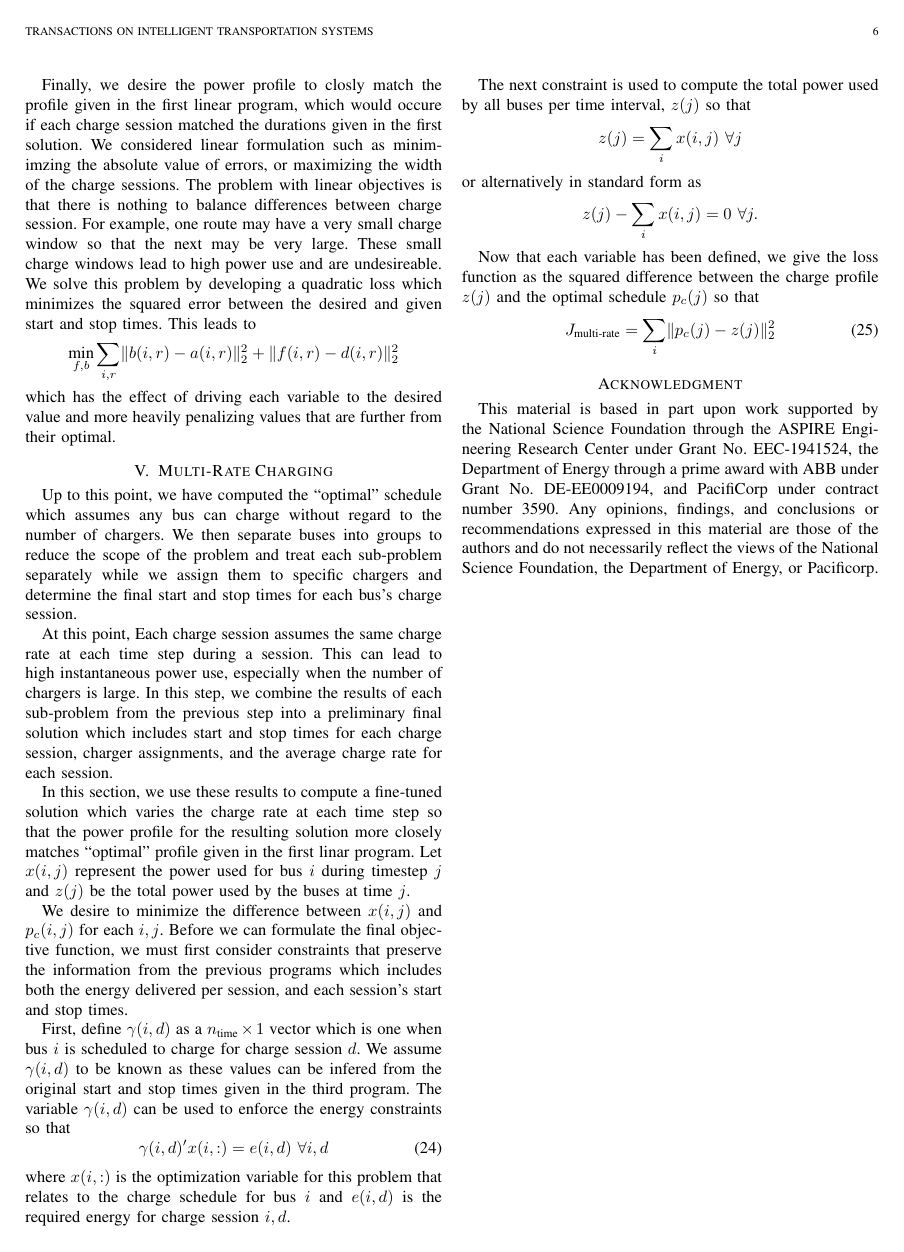
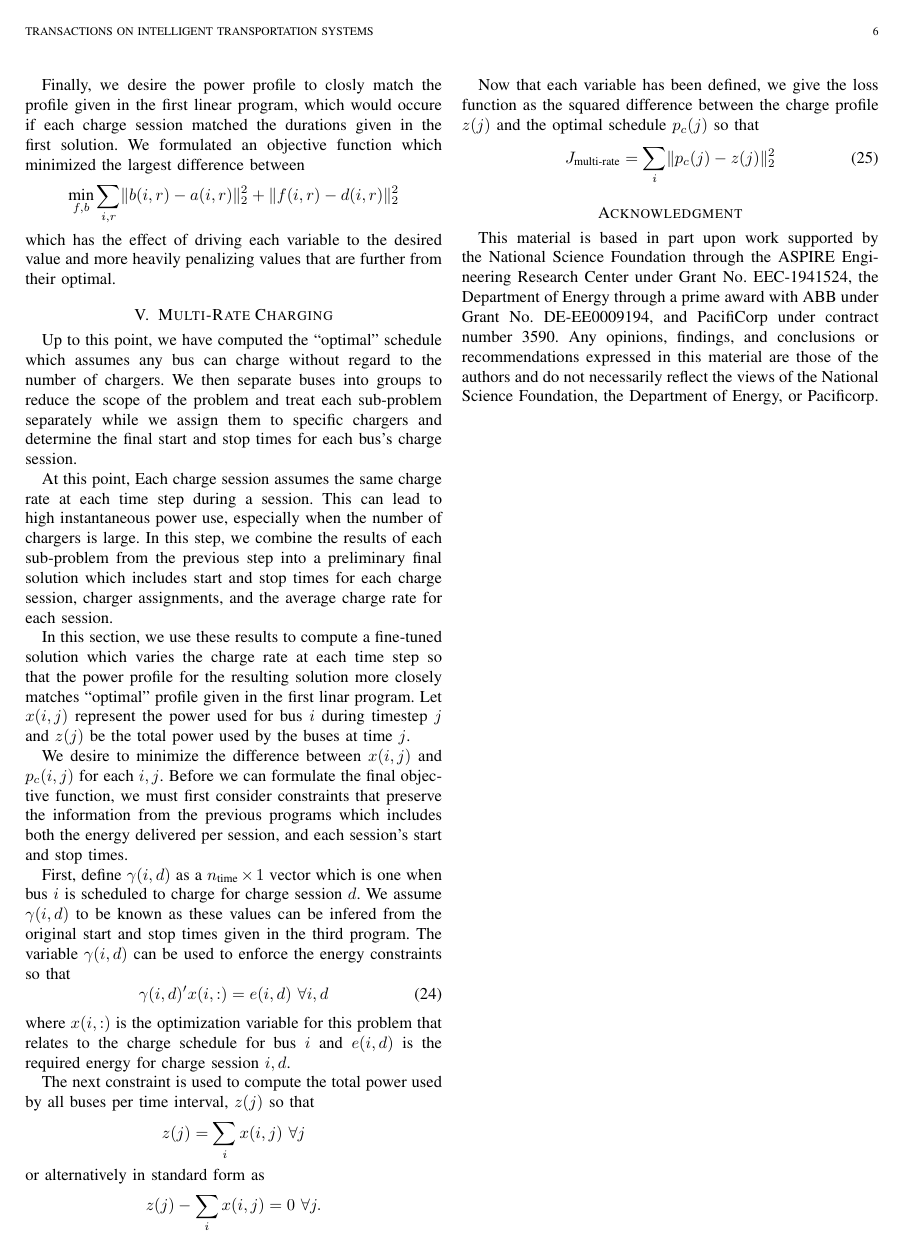
Before and after one commit to danielmortensen/paper4, a LaTeX paper (documentation/00_main.tex, which reads documentation/08_sessions.tex): page 6 of 11. Compiled offline with pdfLaTeX.

Commit message:
fixed nasty bug

```diff
--- a/documentation/08_sessions.tex
+++ b/documentation/08_sessions.tex
@@ -58,7 +58,7 @@ However, this constraint {\it only} needs to hold when sessions $i,r$ and $i',r'
 	f(i,r) - b(i',r') & \le M(3 - \sigma(i,r,k) - \sigma(i',r',k) - l(i,r,i',r')) \\
 	f(i',r') - b(i,r) & \le M(2 - \sigma(i,r,k) - \sigma(i',r',k) + l(i,r,i',r'))
 \end{aligned}\end{equation}
-\par Finally, we desire the power profile to closly match the profile given in the first linear program, which would occure if each charge session matched the durations given in the first solution.  We considered linear formulation such as minimimzing the absolute value of errors, or maximizing the width of the charge sessions. The problem with linear objectives is that there is nothing to balance differences between charge session. For example, one route may have a very small charge window so that the next may be very large. These small charge windows lead to high power use and are undesireable. We solve this problem by developing a quadratic loss which minimizes the squared error between the desired and given start and stop times. This leads to
+\par Finally, we desire the power profile to closly match the profile given in the first linear program, which would occure if each charge session matched the durations given in the first solution. We formulated an objective function which minimized the largest difference between
 \begin{equation*}
 	\underset{f,b}{\text{min}} \sum_{i,r}\lVert b(i,r) - a(i,r)\rVert_2^2 + \lVert f(i,r) - d(i,r) \rVert_2^2
 \end{equation*}
```
Also changed, not shown: 5 other files.
